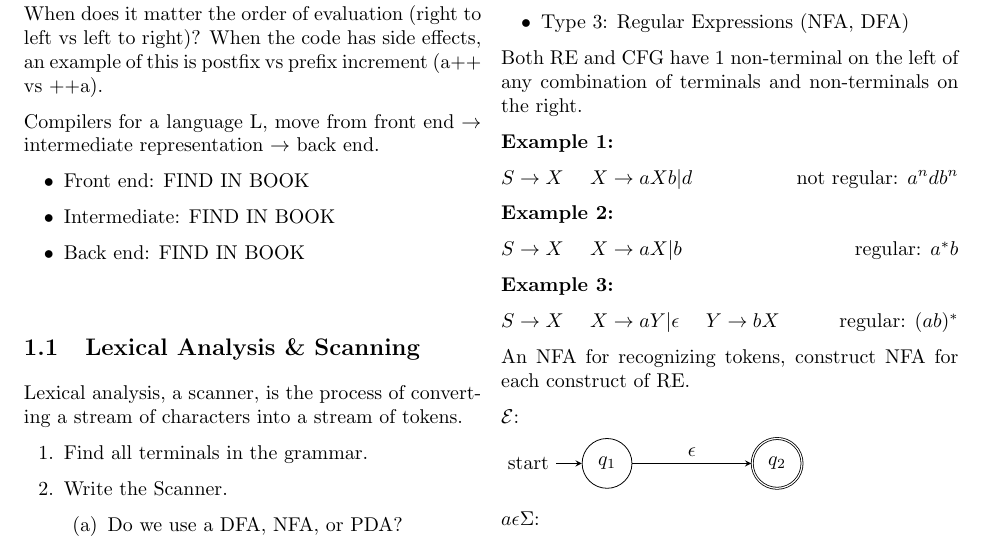
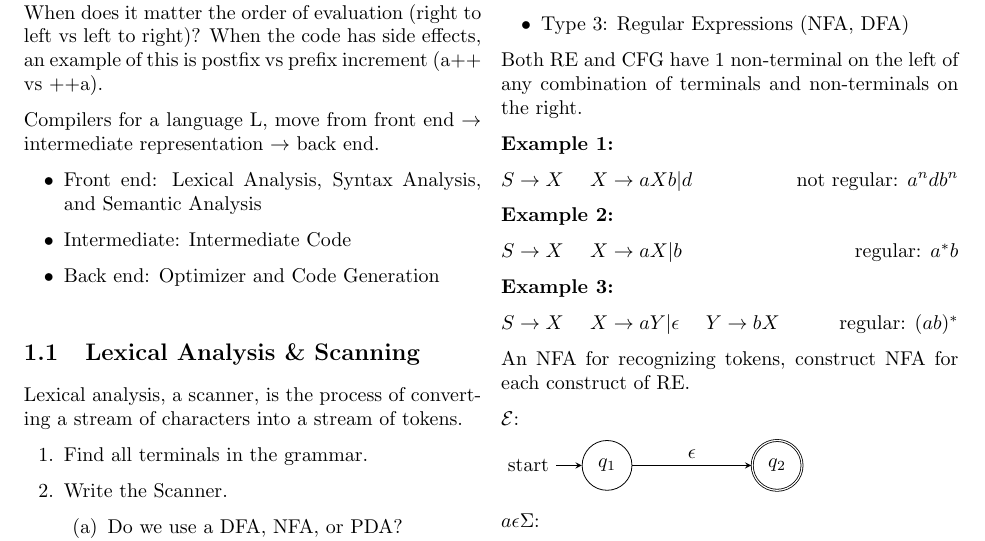
Before and after one commit to arianizadi/CS460-Notes, a LaTeX document (Notes.tex): part of page 1 of 2, cut so that both start at the same text. Compiled offline with pdfLaTeX.

Commit message:
Update Notes.tex with code organization details

```diff
--- a/Notes.tex
+++ b/Notes.tex
@@ -24,9 +24,9 @@ When the code has side effects, an example of this is postfix vs prefix incremen
 Compilers for a language L, move from front end $\to$ intermediate representation $\to$ back end.
 
 \begin{itemize}
-  \item Front end: FIND IN BOOK
-  \item Intermediate: FIND IN BOOK
-  \item Back end: FIND IN BOOK
+  \item Front end: Lexical Analysis, Syntax Analysis, and Semantic Analysis
+  \item Intermediate: Intermediate Code
+  \item Back end: Optimizer and Code Generation
 \end{itemize}
 
 \subsection{Lexical Analysis \& Scanning}
```
Also changed, not shown: Notes.pdf.
